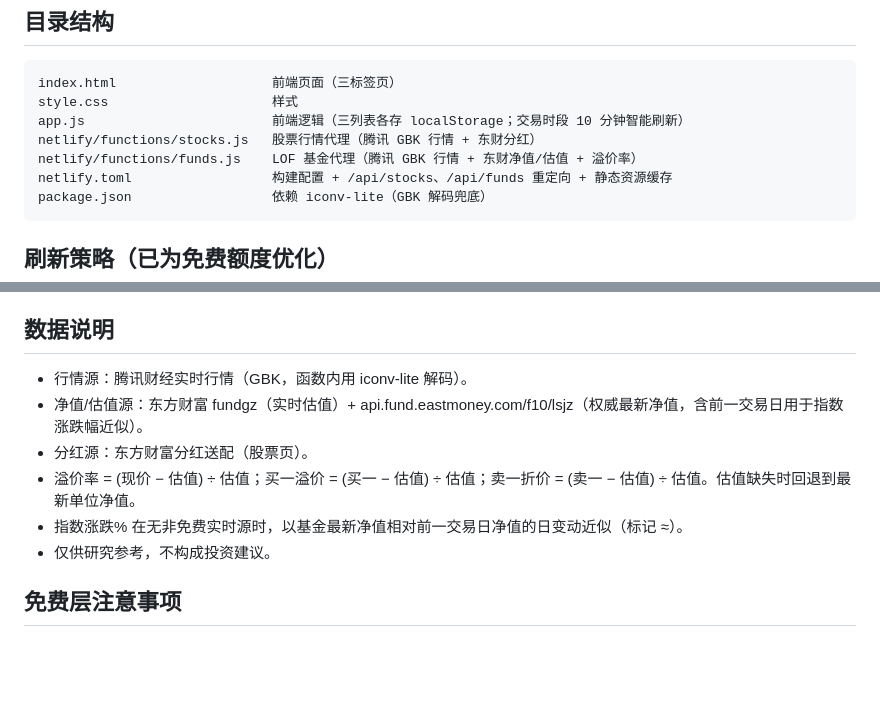
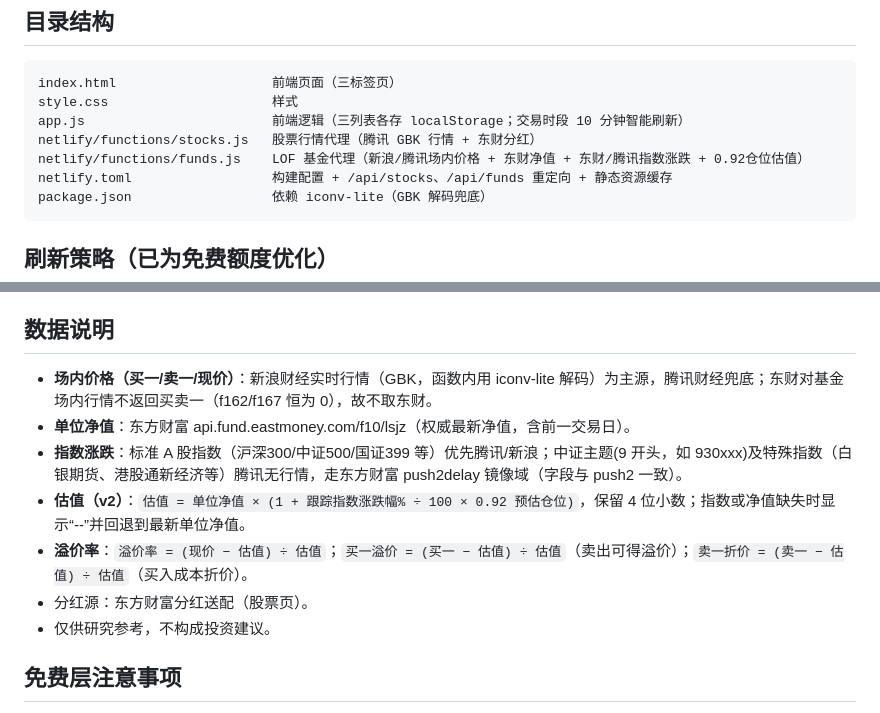
Before and after one commit to Jackliu123-prince/stock-quotes, a Markdown page: README.md, 2 parts joined by grey strips. Rendered like a GitHub page; blank space fills up the shorter version.

Commit message:
README 同步：新浪主源价格、0.92仓位估值公式、指数源分流（标准走腾讯/新浪、中证9开头走东财）

````diff
--- a/README.md
+++ b/README.md
@@ -17,7 +17,7 @@ index.html                    前端页面（三标签页）
 style.css                     样式
 app.js                        前端逻辑（三列表各存 localStorage；交易时段 10 分钟智能刷新）
 netlify/functions/stocks.js   股票行情代理（腾讯 GBK 行情 + 东财分红）
-netlify/functions/funds.js    LOF 基金代理（腾讯 GBK 行情 + 东财净值/估值 + 溢价率）
+netlify/functions/funds.js    LOF 基金代理（新浪/腾讯场内价格 + 东财净值 + 东财/腾讯指数涨跌 + 0.92仓位估值）
 netlify.toml                  构建配置 + /api/stocks、/api/funds 重定向 + 静态资源缓存
 package.json                  依赖 iconv-lite（GBK 解码兜底）
 ```
@@ -47,11 +47,12 @@ package.json                  依赖 iconv-lite（GBK 解码兜底）
 6. 之后改代码只需 `git add -A && git commit -m "..." && git push origin main`，Netlify 自动重新部署。
 
 ## 数据说明
-- 行情源：腾讯财经实时行情（GBK，函数内用 iconv-lite 解码）。
-- 净值/估值源：东方财富 fundgz（实时估值）+ api.fund.eastmoney.com/f10/lsjz（权威最新净值，含前一交易日用于指数涨跌幅近似）。
+- **场内价格（买一/卖一/现价）**：新浪财经实时行情（GBK，函数内用 iconv-lite 解码）为主源，腾讯财经兜底；东财对基金场内行情不返回买卖一（f162/f167 恒为 0），故不取东财。
+- **单位净值**：东方财富 api.fund.eastmoney.com/f10/lsjz（权威最新净值，含前一交易日）。
+- **指数涨跌**：标准 A 股指数（沪深300/中证500/国证399 等）优先腾讯/新浪；中证主题(9 开头，如 930xxx)及特殊指数（白银期货、港股通新经济等）腾讯无行情，走东方财富 push2delay 镜像域（字段与 push2 一致）。
+- **估值（v2）**：`估值 = 单位净值 × (1 + 跟踪指数涨跌幅% ÷ 100 × 0.92 预估仓位)`，保留 4 位小数；指数或净值缺失时显示“--”并回退到最新单位净值。
+- **溢价率**：`溢价率 = (现价 − 估值) ÷ 估值`；`买一溢价 = (买一 − 估值) ÷ 估值`（卖出可得溢价）；`卖一折价 = (卖一 − 估值) ÷ 估值`（买入成本折价）。
 - 分红源：东方财富分红送配（股票页）。
-- 溢价率 = (现价 − 估值) ÷ 估值；买一溢价 = (买一 − 估值) ÷ 估值；卖一折价 = (卖一 − 估值) ÷ 估值。估值缺失时回退到最新单位净值。
-- 指数涨跌% 在无非免费实时源时，以基金最新净值相对前一交易日净值的日变动近似（标记 ≈）。
 - 仅供研究参考，不构成投资建议。
 
 ## 免费层注意事项
````
